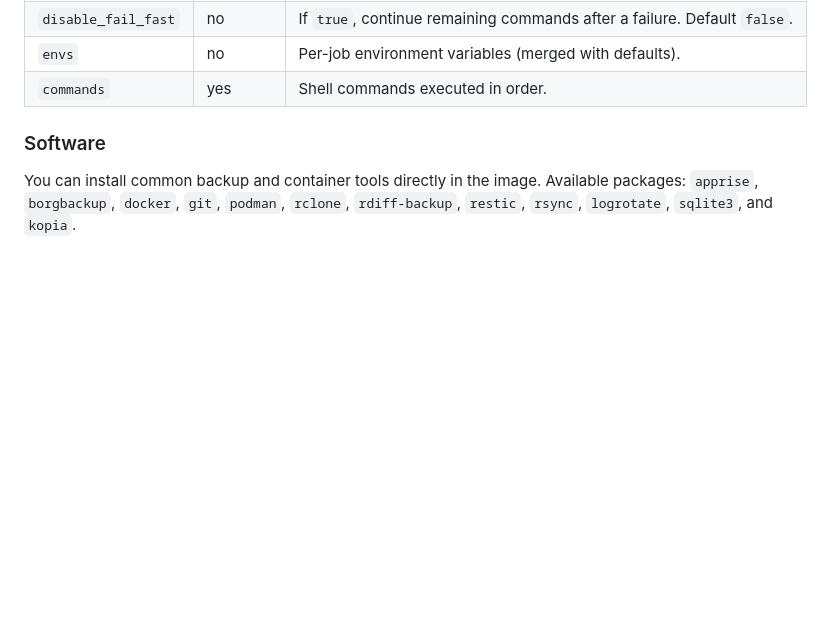
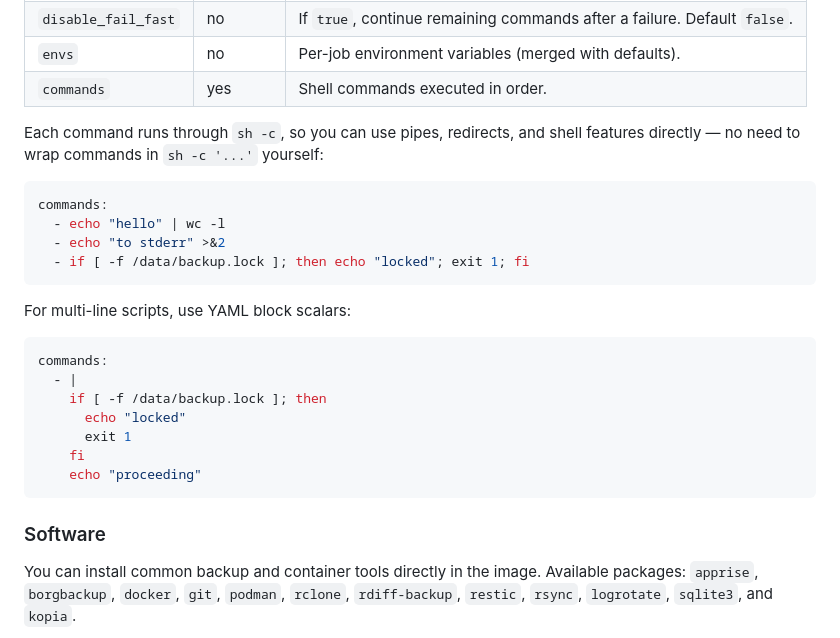
Before and after one commit to flohoss/gocron, a Markdown page: README.md, the part around the change. Rendered like a GitHub page; blank space fills up the shorter version.

Commit message:
[docs] Clarify that commands run through sh -c, no need to wrap manually

````diff
--- a/README.md
+++ b/README.md
@@ -159,6 +159,27 @@ Each job in the `jobs` list runs its `commands` in sequence:
 | `disable_fail_fast` | no | If `true`, continue remaining commands after a failure. Default `false`. |
 | `envs` | no | Per-job environment variables (merged with defaults). |
 | `commands` | yes | Shell commands executed in order. |
+
+Each command runs through `sh -c`, so you can use pipes, redirects, and shell features directly — no need to wrap commands in `sh -c '...'` yourself:
+
+```yaml
+commands:
+  - echo "hello" | wc -l
+  - echo "to stderr" >&2
+  - if [ -f /data/backup.lock ]; then echo "locked"; exit 1; fi
+```
+
+For multi-line scripts, use YAML block scalars:
+
+```yaml
+commands:
+  - |
+    if [ -f /data/backup.lock ]; then
+      echo "locked"
+      exit 1
+    fi
+    echo "proceeding"
+```
 
 ### Software
 
````
